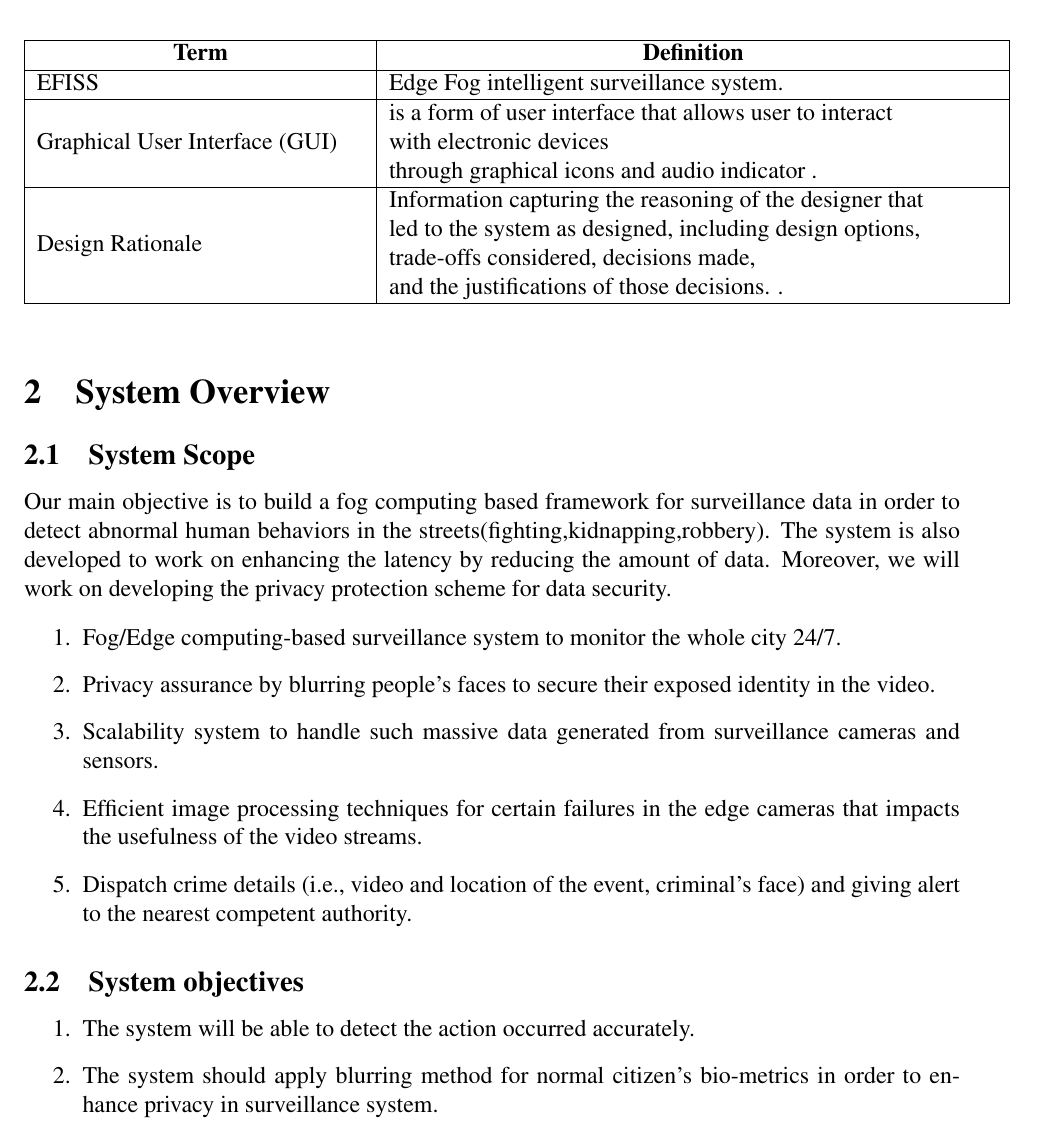
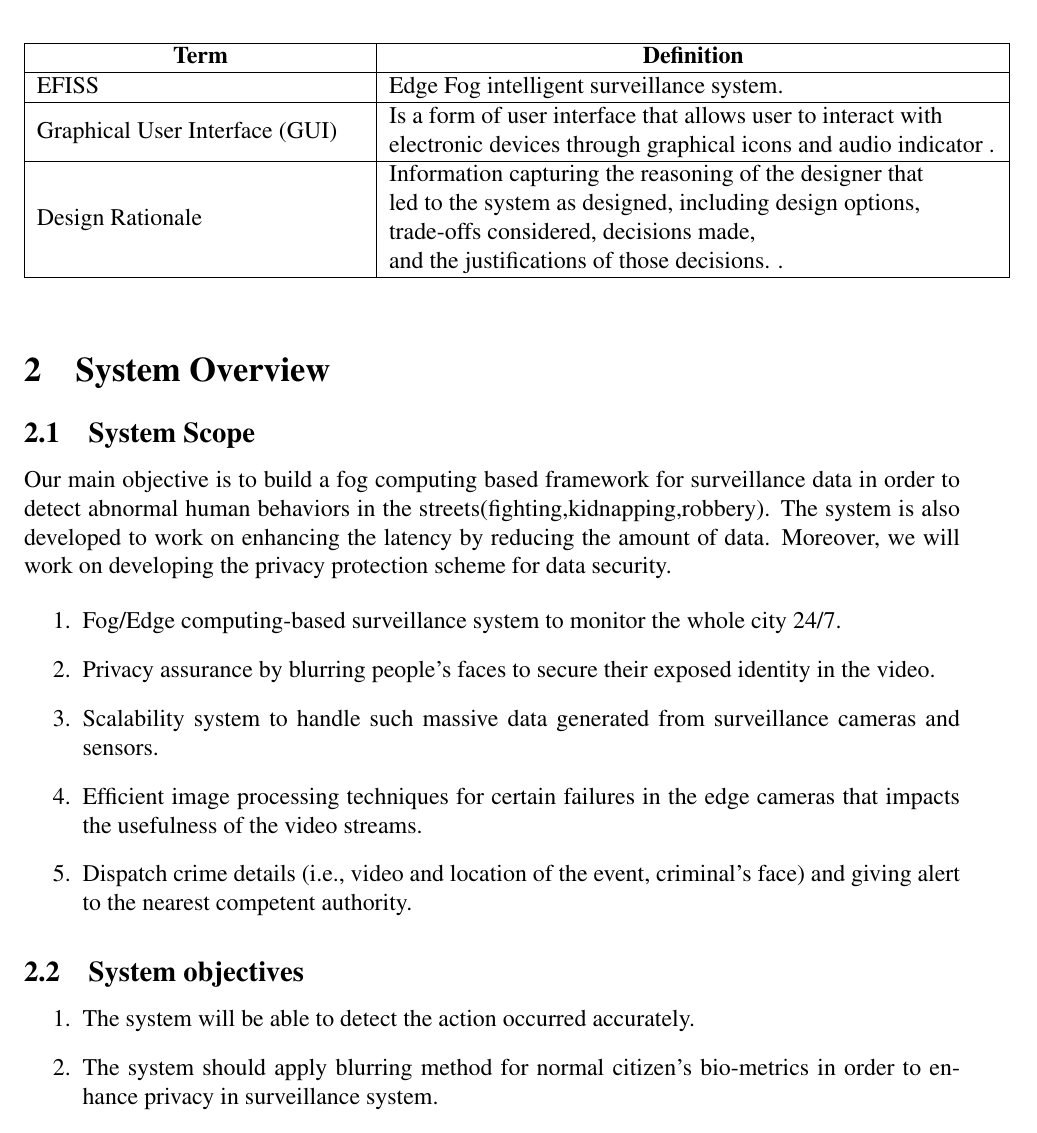
Before and after one commit to SandraFW/intelligent-Surveillance-for-smart-cities, a LaTeX paper (SDD/main.tex): part of page 6 of 37, cut so that both start at the same text. Compiled offline with pdfLaTeX.

Commit message:
Update main.tex

```diff
--- a/SDD/main.tex
+++ b/SDD/main.tex
@@ -128,7 +128,7 @@
 \hline
 \multicolumn{1}{|c|}{\textbf{Term}} & \multicolumn{1}{c|}{\textbf{Definition}}                                                                                              \\ \hline
 EFISS                      & \begin{tabular}[c]{@{}l@{}}Edge Fog intelligent surveillance system.\end{tabular} \\ \hline
-Graphical User Interface (GUI)      & \begin{tabular}[c]{@{}l@{}}is a form of user interface that allows user to interact \\with electronic devices\\ through graphical icons and audio indicator .\end{tabular}                  \\ \hline
+Graphical User Interface (GUI)      & \begin{tabular}[c]{@{}l@{}}Is a form of user interface that allows user to interact with\\electronic devices through graphical icons and audio indicator .\end{tabular}                  \\ \hline
 
 Design Rationale             & \begin{tabular}[c]{@{}l@{}}Information capturing the reasoning of the designer that \\led to the system as designed, including design options, \\trade-offs considered, decisions made, \\and the justifications of those
 decisions. .\end{tabular} \\ \hline
```
